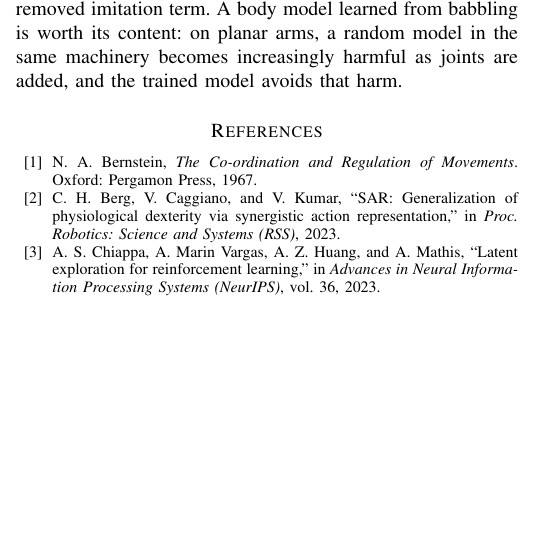
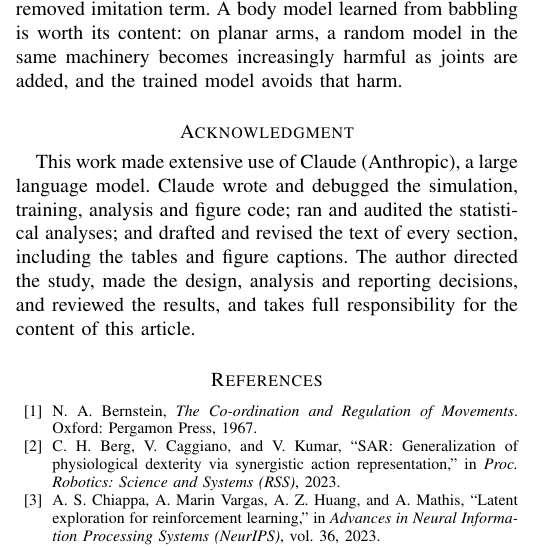
Before and after one commit to maurice1128/two-routes-motor-prior, a LaTeX paper (paper/paper.tex): part of one column of page 6 of 7 before the commit and part of one column of page 6 of 8 after it, cut so that both start at the same text, the shorter picture padded with empty space. Compiled offline with pdfLaTeX.

Commit message:
Disclose AI-generated content in the Acknowledgment (IEEE policy)
Co-Authored-By: Claude Opus 5.5 <noreply@anthropic.com>

```diff
--- a/paper/paper.tex
+++ b/paper/paper.tex
@@ -520,6 +520,14 @@ model learned from babbling is worth its content: on planar arms, a random
 model in the same machinery becomes increasingly harmful as joints are added,
 and the trained model avoids that harm.
 
+\section*{Acknowledgment}
+This work made extensive use of Claude (Anthropic), a large language model.
+Claude wrote and debugged the simulation, training, analysis and figure code;
+ran and audited the statistical analyses; and drafted and revised the text of
+every section, including the tables and figure captions. The author directed
+the study, made the design, analysis and reporting decisions, and reviewed the
+results, and takes full responsibility for the content of this article.
+
 \bibliographystyle{IEEEtran}
 \bibliography{refs}
 
```
Also changed, not shown: paper/withdrawn_teachers_learned_body_models.pdf, 1 other file.
